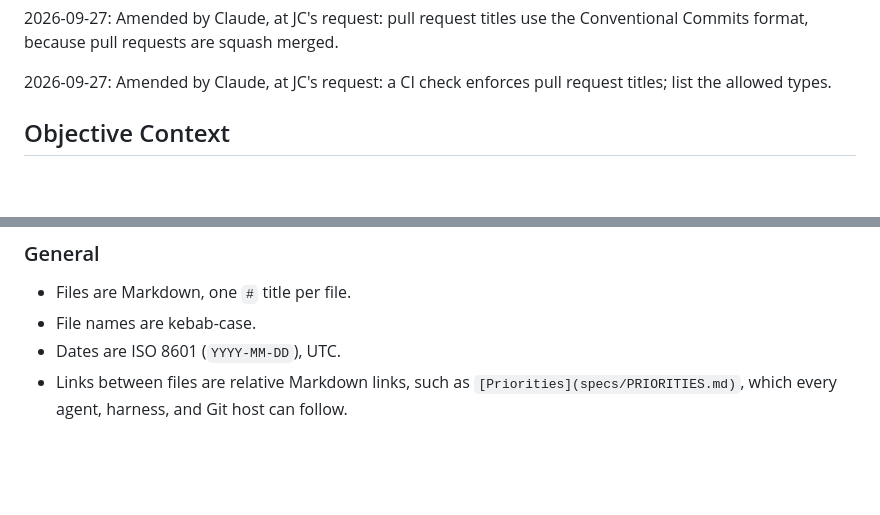
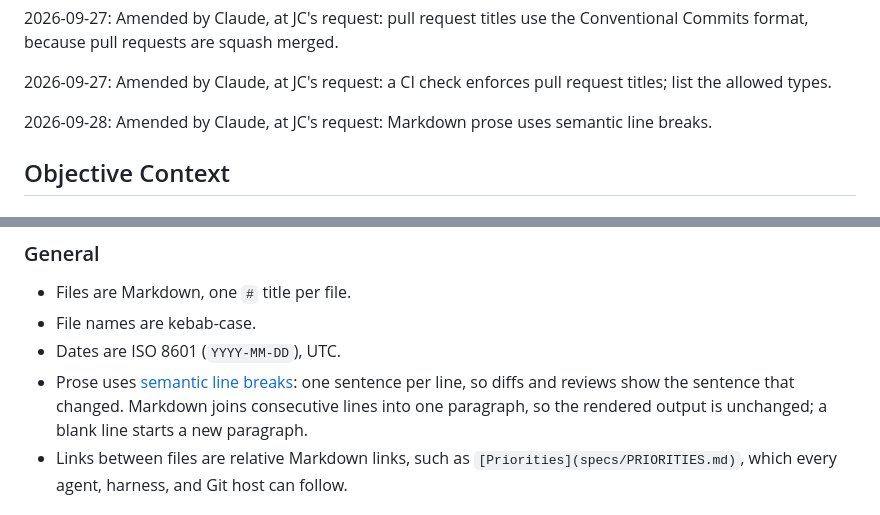
Before and after one commit to dijonkitchen/ageone, a Markdown page: docs/decisions/2026-09-26-conventions.md, 2 parts joined by grey strips. Drawn GitHub-style; blank space fills up the shorter version.

Commit message:
docs: add semantic line breaks convention for Markdown prose (#11)
One sentence per line (https://sembr.org) keeps diffs and reviews
focused on the sentence that changed; rendered Markdown is unchanged.


Claude-Session: https://claude.ai/code/session_01MLEu2gY7bdhW8LUXBjJaUW

Co-authored-by: Claude <noreply@anthropic.com>

```diff
--- a/docs/decisions/2026-09-26-conventions.md
+++ b/docs/decisions/2026-09-26-conventions.md
@@ -15,6 +15,8 @@
 2026-09-27: Amended by Claude, at JC's request: pull request titles use the Conventional Commits format, because pull requests are squash merged.
 
 2026-09-27: Amended by Claude, at JC's request: a CI check enforces pull request titles; list the allowed types.
+
+2026-09-28: Amended by Claude, at JC's request: Markdown prose uses semantic line breaks.
 
 ## Objective Context
 
@@ -49,6 +51,8 @@ Tooling or linting to enforce conventions before they're needed. Pull request ti
 - Files are Markdown, one `#` title per file.
 - File names are kebab-case.
 - Dates are ISO 8601 (`YYYY-MM-DD`), UTC.
+- Prose uses [semantic line breaks](https://sembr.org): one sentence per line, so diffs and reviews show the sentence that changed.
+  Markdown joins consecutive lines into one paragraph, so the rendered output is unchanged; a blank line starts a new paragraph.
 - Links between files are relative Markdown links, such as `[Priorities](specs/PRIORITIES.md)`, which every agent, harness, and Git host can follow.
 
 ### Agent entry points
```
